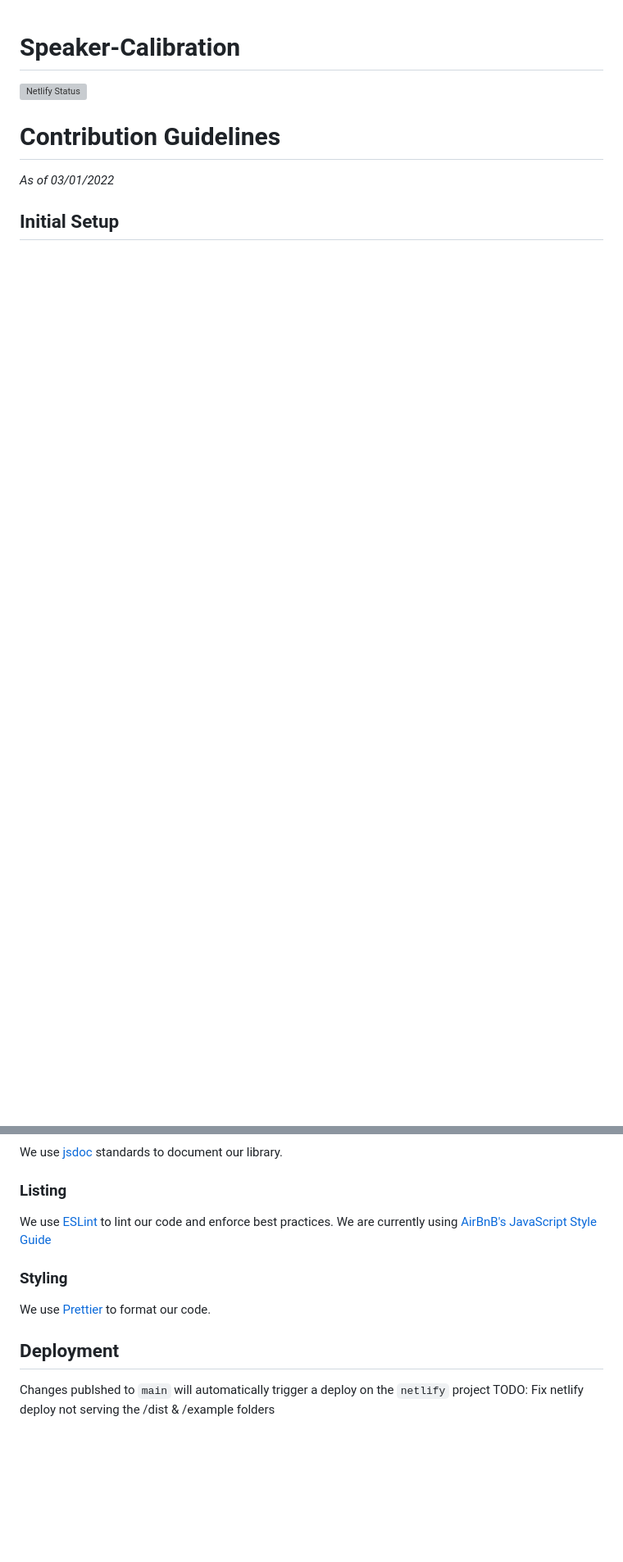
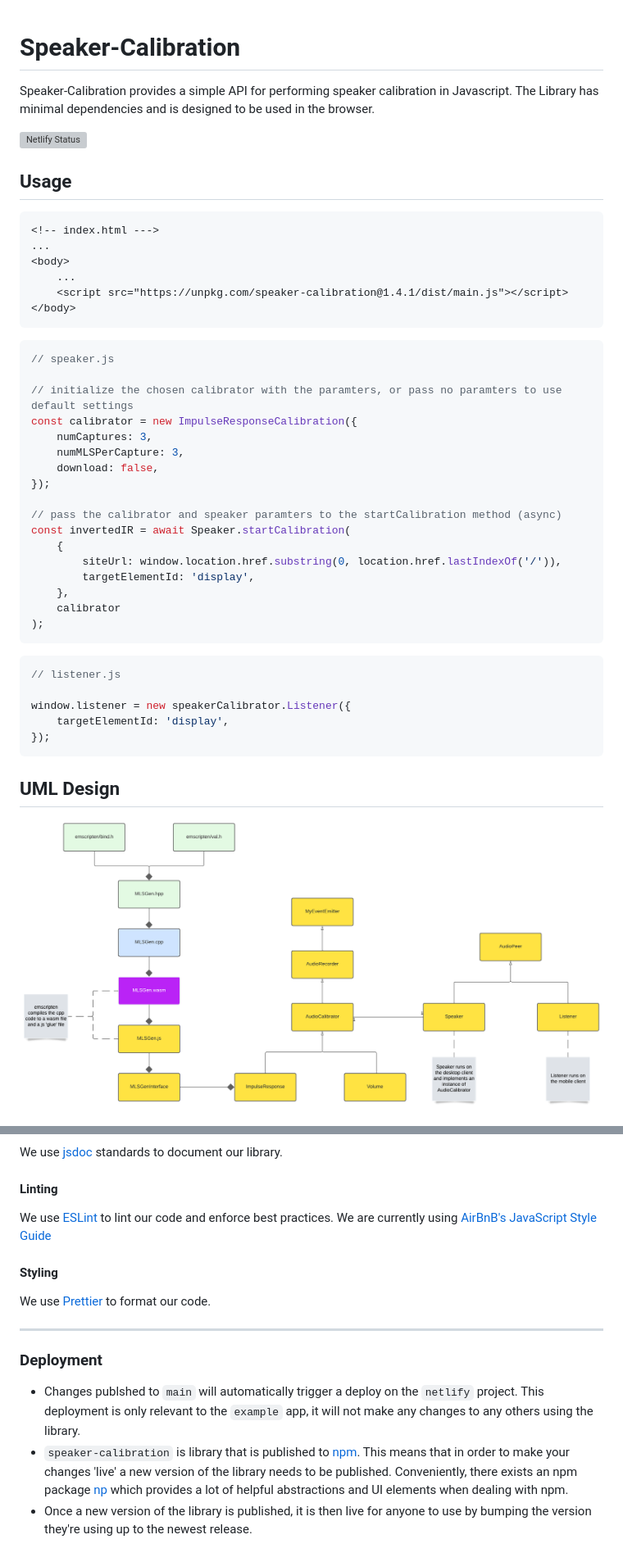
Before and after one commit to EasyEyes/speaker-calibration, a Markdown page: README.md, 2 parts joined by grey strips. Shown: that part at 82% size. GitHub-like rendering; pictures changed too: doc/Speaker-Calibration-UML-Diagram.png (added); blank space fills up the shorter version; grey boxes are pictures that could not be loaded.

````diff
--- a/README.md
+++ b/README.md
@@ -1,9 +1,43 @@
 # Speaker-Calibration
+Speaker-Calibration provides a simple API for performing speaker calibration in Javascript. The Library has minimal dependencies and is designed to be used in the browser.
 
 [![Netlify Status](https://api.netlify.com/api/v1/badges/4662ab8c-dd4f-43ce-8e2d-add7a406300a/deploy-status)](https://app.netlify.com/sites/focused-hodgkin-0a6531/deploys)
 
-# Contribution Guidelines
+## Usage
+```html
+<!-- index.html --->
+...
+<body>
+    ...
+    <script src="https://unpkg.com/speaker-calibration@1.4.1/dist/main.js"></script>
+</body>
+```
+```javascript
+// speaker.js
 
-_As of 03/01/2022_
+// initialize the chosen calibrator with the paramters, or pass no paramters to use default settings
+const calibrator = new ImpulseResponseCalibration({
+    numCaptures: 3,
+    numMLSPerCapture: 3,
+    download: false,
+});
 
-## Initial Setup
+// pass the calibrator and speaker paramters to the startCalibration method (async)
+const invertedIR = await Speaker.startCalibration(
+    {
+        siteUrl: window.location.href.substring(0, location.href.lastIndexOf('/')),
+        targetElementId: 'display',
+    },
+    calibrator
+);
+```
+```javascript
+// listener.js
+
+window.listener = new speakerCalibrator.Listener({
+    targetElementId: 'display',
+});
+```
+## UML Design
+![UML Diagram of the Speaker Calibration Library](doc/Speaker-Calibration-UML-Diagram.png)
+
@@ -57,16 +101,20 @@ requires the installation of the Emscriten compiler. Instructions can be found o
 
 We use [jsdoc](https://jsdoc.app/) standards to document our library.
 
-### Listing
+#### Linting
 
 We use [ESLint](https://eslint.org/) to lint our code and enforce best practices. We are currently
 using [AirBnB's JavaScript Style Guide](https://airbnb.io/javascript/)
 
-### Styling
+#### Styling
 
 We use [Prettier](https://prettier.io/) to format our code.
 
-## Deployment
+---
 
-Changes publshed to `main` will automatically trigger a deploy on the `netlify` project TODO: Fix
-netlify deploy not serving the /dist & /example folders
+
+### Deployment
+
+* Changes publshed to `main` will automatically trigger a deploy on the `netlify` project. This deployment is only relevant to the `example` app, it will not make any changes to any others using the library.
+* `speaker-calibration` is library that is published to [npm](https://www.npmjs.com/). This means that in order to make your changes 'live' a new version of the library needs to be published. Conveniently, there exists an npm package [np](https://www.npmjs.com/package/np) which provides a lot of helpful abstractions and UI elements when dealing with npm.
+* Once a new version of the library is published, it is then live for anyone to use by bumping the version they're using up to the newest release.
````
Also changed, not shown: other parts of README.md (+26 -16 lines), doc/sc-activity-diagram.png (added), 5 other files.
